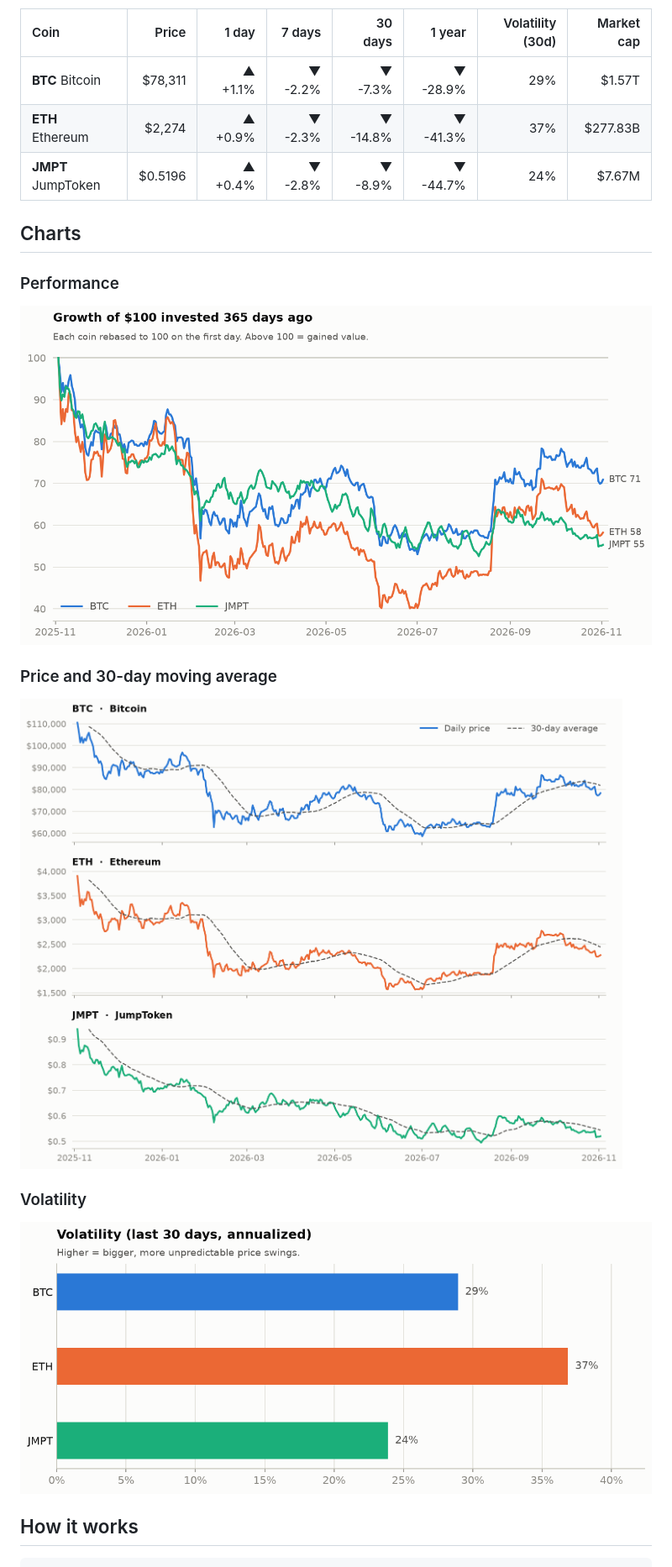
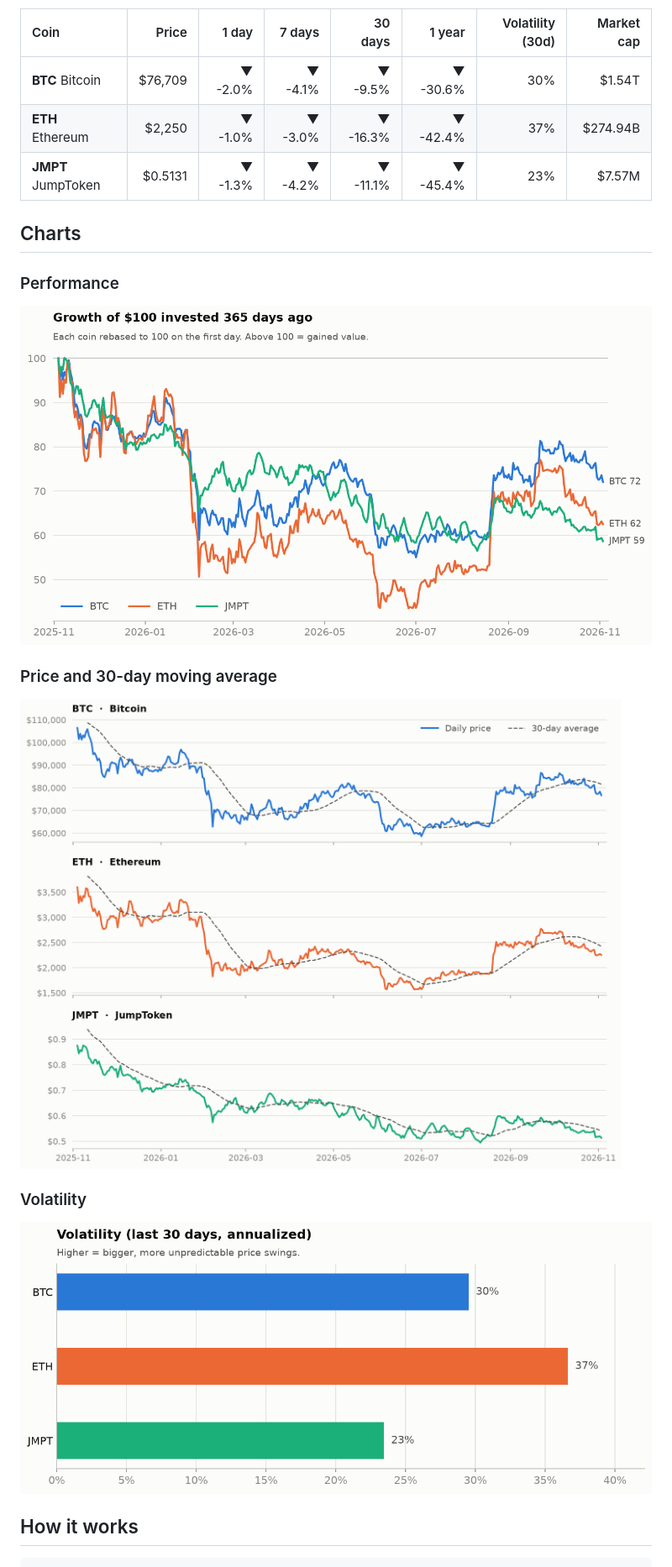
Before and after one commit to Gafardauda/crypto-market-tracker, a Markdown page: README.md, the part around one of its changes. Shown at 84% size. GitHub-like rendering; pictures changed too: charts/performance.png, charts/prices.png, charts/volatility.png.

Commit message:
data: market update 2026-11-03

```diff
--- a/README.md
+++ b/README.md
@@ -13,9 +13,9 @@ _Snapshot as of **2026-11-02 00:00 UTC**. Updated automatically every day._
 
 | Coin | Price | 1 day | 7 days | 30 days | 1 year | Volatility (30d) | Market cap |
 |:--|--:|--:|--:|--:|--:|--:|--:|
-| **BTC** Bitcoin | $78,311 | ▲ +1.1% | ▼ -2.2% | ▼ -7.3% | ▼ -28.9% | 29% | $1.57T |
-| **ETH** Ethereum | $2,274 | ▲ +0.9% | ▼ -2.3% | ▼ -14.8% | ▼ -41.3% | 37% | $277.83B |
-| **JMPT** JumpToken | $0.5196 | ▲ +0.4% | ▼ -2.8% | ▼ -8.9% | ▼ -44.7% | 24% | $7.67M |
+| **BTC** Bitcoin | $76,709 | ▼ -2.0% | ▼ -4.1% | ▼ -9.5% | ▼ -30.6% | 30% | $1.54T |
+| **ETH** Ethereum | $2,250 | ▼ -1.0% | ▼ -3.0% | ▼ -16.3% | ▼ -42.4% | 37% | $274.94B |
+| **JMPT** JumpToken | $0.5131 | ▼ -1.3% | ▼ -4.2% | ▼ -11.1% | ▼ -45.4% | 23% | $7.57M |
 <!-- STATS:END -->
 
 ## Charts
```
Also changed, not shown: other parts of README.md (+1 -1 lines), 1 other file.
